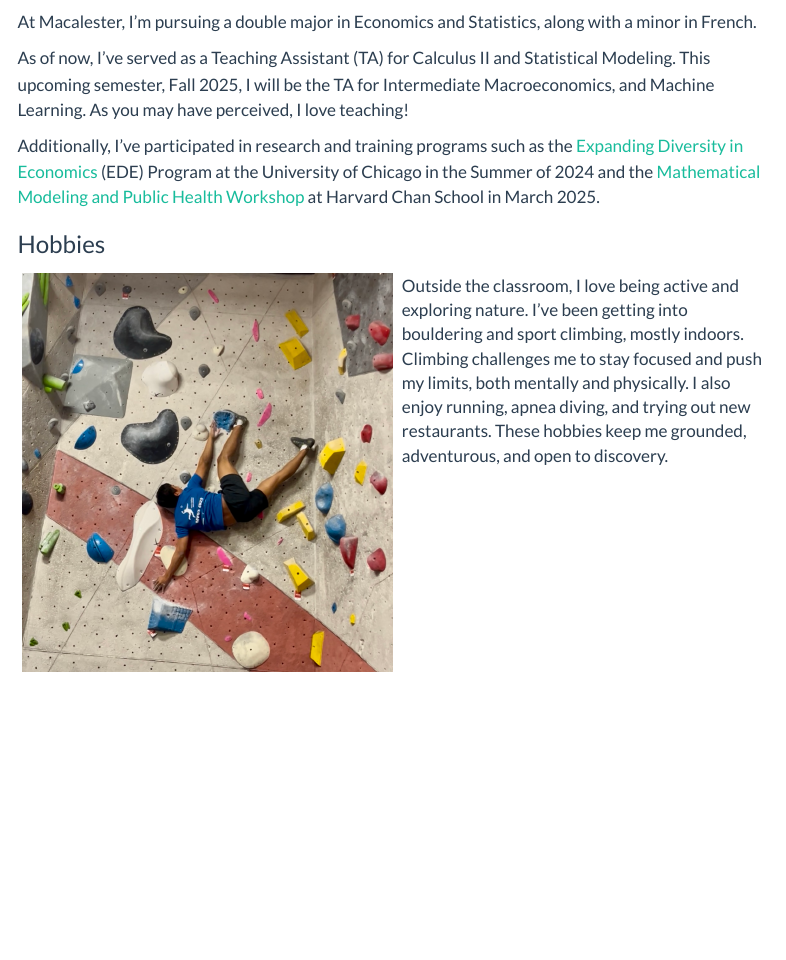
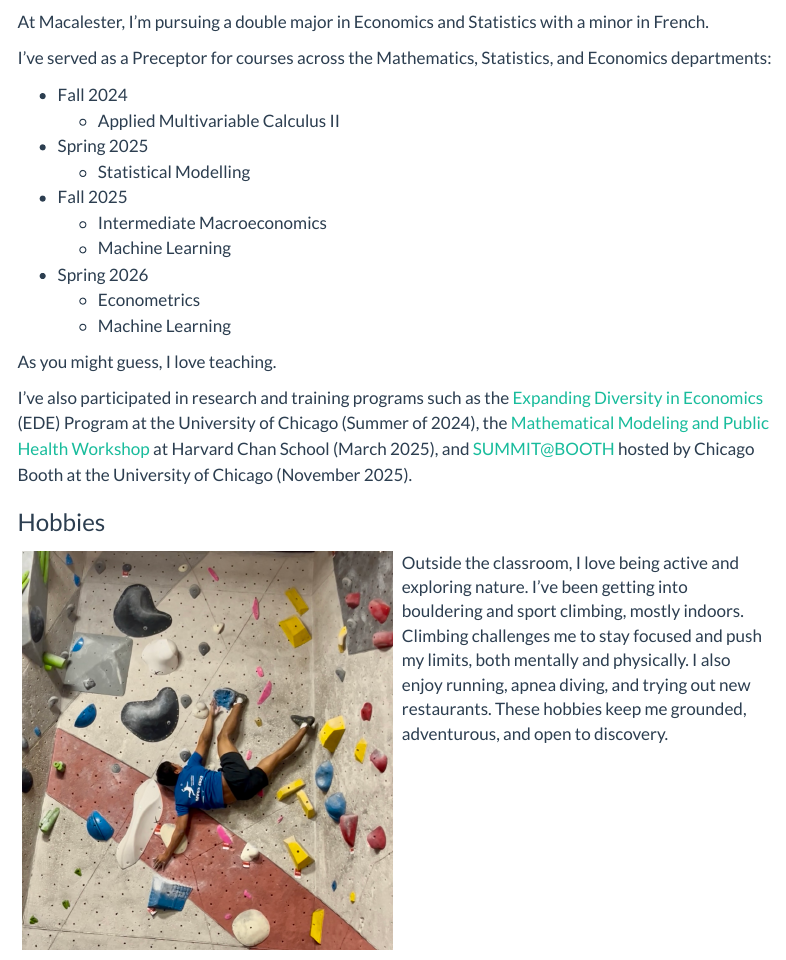
Before and after one commit to hriostorres/hriostorres.github.io, a Quarto document (about.qmd): the page in a window 1100 px wide, from 130 px down. Rendered offline with R 4.5, knitr and Pandoc in place of Quarto, with nearby package versions; menus at the side of the page are left out.

Commit message:
changes to year and added some info

```diff
--- a/_quarto.yml
+++ b/_quarto.yml
@@ -22,7 +22,7 @@ website:
 
   page-footer:
       left: |
-        &copy; David Rios, 2025<br>
+        &copy; David Rios, 2026<br>
         All content licensed under <i class='bi-badge-cc'></i>
         [(CC BY-NC-SA 4.0)](http://creativecommons.org/licenses/by-nc-sa/4.0/)
       right: |
--- a/about.qmd
+++ b/about.qmd
@@ -6,11 +6,25 @@ css: styles.css
 
 ## 📍Macalester College
 
-At Macalester, I'm pursuing a double major in Economics and Statistics, along with a minor in French.
+At Macalester, I’m pursuing a double major in Economics and Statistics with a minor in French.
 
-As of now, I've served as a Teaching Assistant (TA) for Calculus II and Statistical Modeling. This upcoming semester, Fall 2025, I will be the TA for Intermediate Macroeconomics, and Machine Learning. As you may have perceived, I love teaching!
+I’ve served as a Preceptor for courses across the Mathematics, Statistics, and Economics departments:
 
-Additionally, I've participated in research and training programs such as the [Expanding Diversity in Economics](https://www.macalester.edu/news/2024/04/three-macalester-students-selected-for-university-of-chicagos-prestigious-economics-program/) (EDE) Program at the University of Chicago in the Summer of 2024 and the [Mathematical Modeling and Public Health Workshop](https://hsph.harvard.edu/epidemiology/news/mathematical-modeling-and-public-health-workshop/) at Harvard Chan School in March 2025.
+  - Fall 2024
+    - Applied Multivariable Calculus II
+  - Spring 2025
+    - Statistical Modelling
+  - Fall 2025
+    - Intermediate Macroeconomics
+    - Machine Learning
+  - Spring 2026
+    - Econometrics
+    - Machine Learning
+
+As you might guess, I love teaching.
+
+
+I've also participated in research and training programs such as the [Expanding Diversity in Economics](https://www.macalester.edu/news/2024/04/three-macalester-students-selected-for-university-of-chicagos-prestigious-economics-program/) (EDE) Program at the University of Chicago (Summer of 2024), the [Mathematical Modeling and Public Health Workshop](https://hsph.harvard.edu/epidemiology/news/mathematical-modeling-and-public-health-workshop/) at Harvard Chan School (March 2025), and [SUMMIT@BOOTH](https://www.chicagobooth.edu/phd/admissions/events/summit-booth/summit-2025-cohort) hosted by Chicago Booth at the University of Chicago (November 2025).
 
 ### Hobbies
 
```
Also changed, not shown: index.qmd (+1 -1 lines), docs/search.json, 15 other files.
